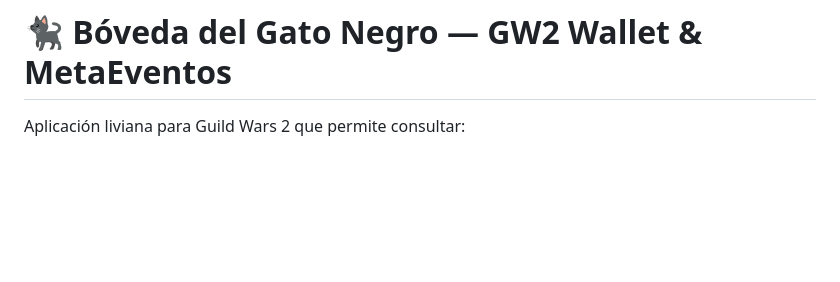
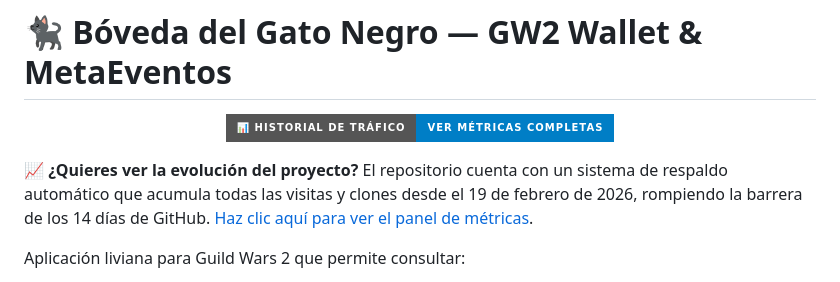
Before and after one commit to PabloSnchz/gw2-wallet-ligero, a Markdown page: README.md, the part around the change. Drawn GitHub-style; badges without logos; blank space fills up the shorter version.

Commit message:
Update README with traffic metrics and project details
Added traffic metrics badge and project evolution information.

```diff
--- a/README.md
+++ b/README.md
@@ -1,4 +1,12 @@
 # 🐈‍⬛ Bóveda del Gato Negro — GW2 Wallet & MetaEventos
+
+<p align="center">
+  <a href="https://pablosnchz.github.io/github-repo-traffic-stats/">
+    <img src="https://img.shields.io/badge/📊_Historial_de_Tráfico-Ver_Métricas_Completas-blue?style=for-the-badge&logo=github&logoColor=white" alt="Ver tráfico histórico del repositorio">
+  </a>
+</p>
+
+📈 **¿Quieres ver la evolución del proyecto?** El repositorio cuenta con un sistema de respaldo automático que acumula todas las visitas y clones desde el 19 de febrero de 2026, rompiendo la barrera de los 14 días de GitHub. [Haz clic aquí para ver el panel de métricas](https://pablosnchz.github.io/github-repo-traffic-stats/).
 
 Aplicación liviana para Guild Wars 2 que permite consultar:
 
```
